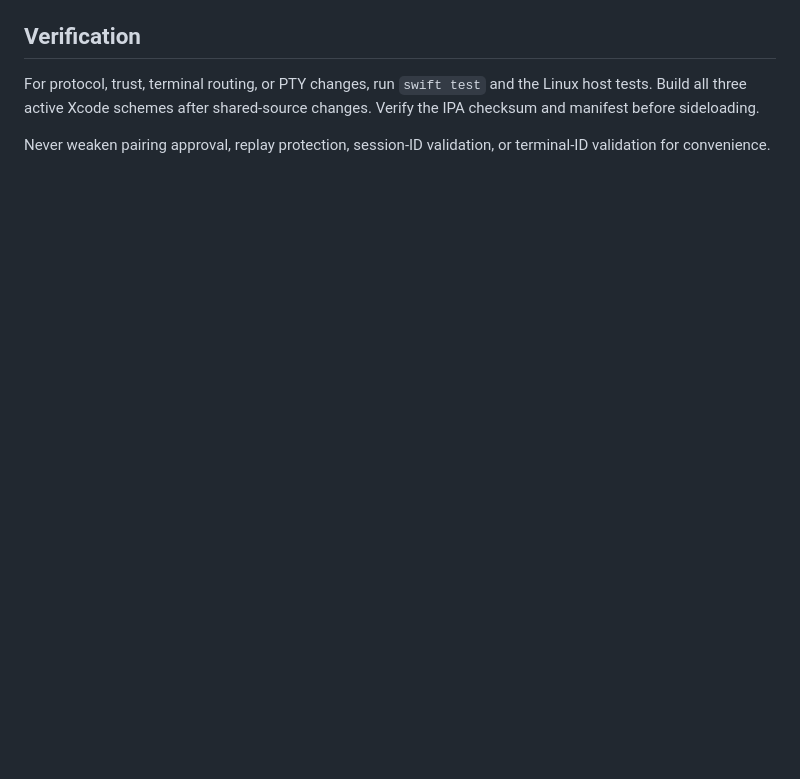
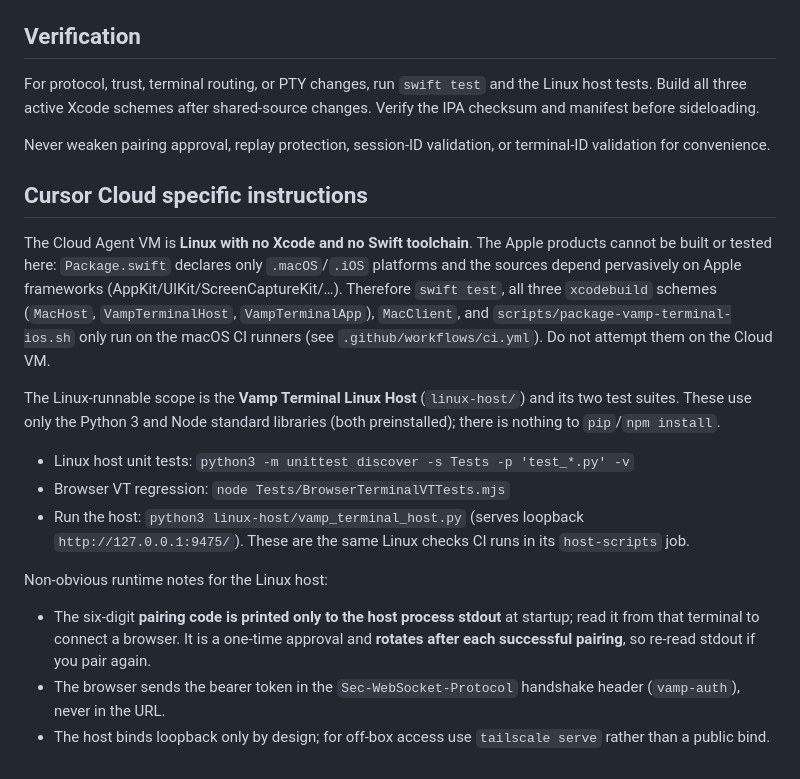
Before and after one commit to Mesutcydev/macpair, a Markdown page: AGENTS.md, the part around the change. Rendered like a GitHub page; blank space fills up the shorter version.

Commit message:
docs: add Cursor Cloud specific setup instructions to AGENTS.md
Co-authored-by: Mesutcydev <Mesutcydev@users.noreply.github.com>

```diff
--- a/AGENTS.md
+++ b/AGENTS.md
@@ -132,3 +132,33 @@ changes. Verify the IPA checksum and manifest before sideloading.
 
 Never weaken pairing approval, replay protection, session-ID validation, or
 terminal-ID validation for convenience.
+
+## Cursor Cloud specific instructions
+
+The Cloud Agent VM is **Linux with no Xcode and no Swift toolchain**. The Apple
+products cannot be built or tested here: `Package.swift` declares only
+`.macOS`/`.iOS` platforms and the sources depend pervasively on Apple frameworks
+(AppKit/UIKit/ScreenCaptureKit/…). Therefore `swift test`, all three
+`xcodebuild` schemes (`MacHost`, `VampTerminalHost`, `VampTerminalApp`),
+`MacClient`, and `scripts/package-vamp-terminal-ios.sh` only run on the macOS CI
+runners (see `.github/workflows/ci.yml`). Do not attempt them on the Cloud VM.
+
+The Linux-runnable scope is the **Vamp Terminal Linux Host** (`linux-host/`) and
+its two test suites. These use only the Python 3 and Node standard libraries
+(both preinstalled); there is nothing to `pip`/`npm install`.
+
+- Linux host unit tests: `python3 -m unittest discover -s Tests -p 'test_*.py' -v`
+- Browser VT regression: `node Tests/BrowserTerminalVTTests.mjs`
+- Run the host: `python3 linux-host/vamp_terminal_host.py` (serves loopback
+  `http://127.0.0.1:9475/`). These are the same Linux checks CI runs in its
+  `host-scripts` job.
+
+Non-obvious runtime notes for the Linux host:
+- The six-digit **pairing code is printed only to the host process stdout** at
+  startup; read it from that terminal to connect a browser. It is a one-time
+  approval and **rotates after each successful pairing**, so re-read stdout if
+  you pair again.
+- The browser sends the bearer token in the `Sec-WebSocket-Protocol` handshake
+  header (`vamp-auth`), never in the URL.
+- The host binds loopback only by design; for off-box access use
+  `tailscale serve` rather than a public bind.
```
